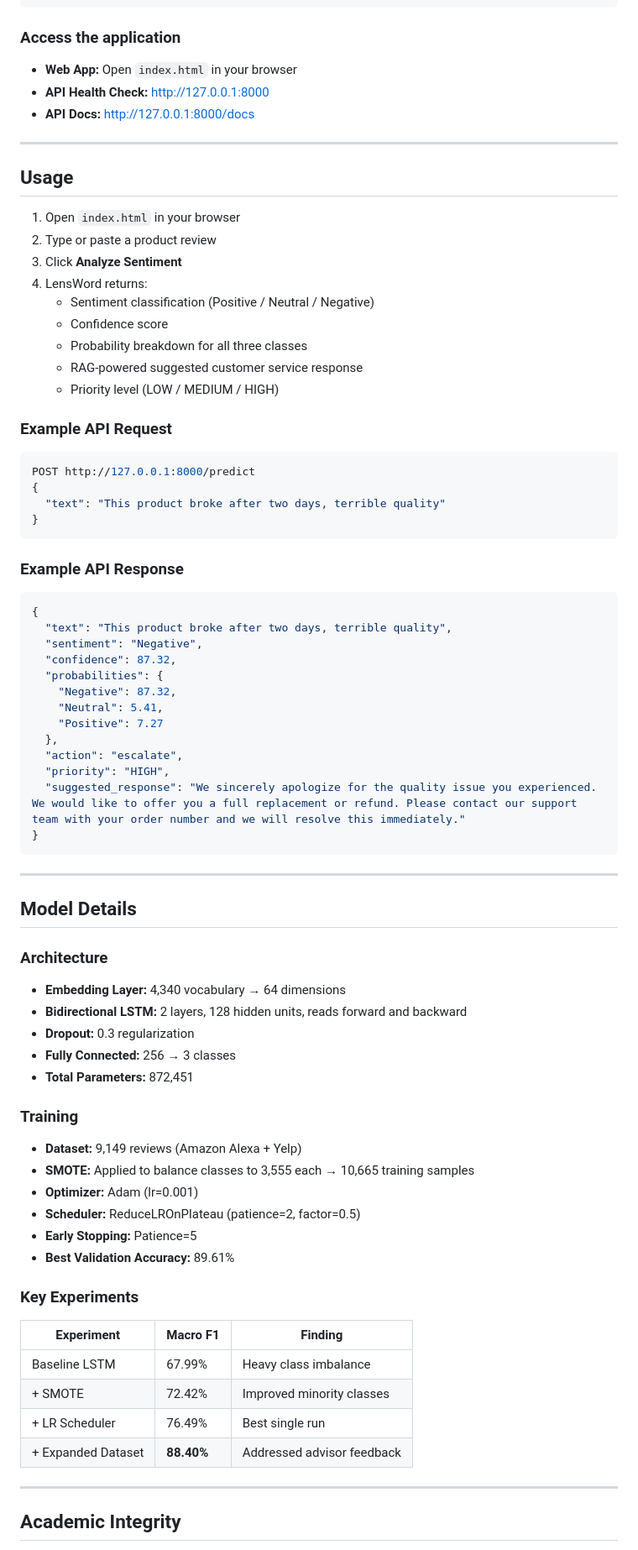
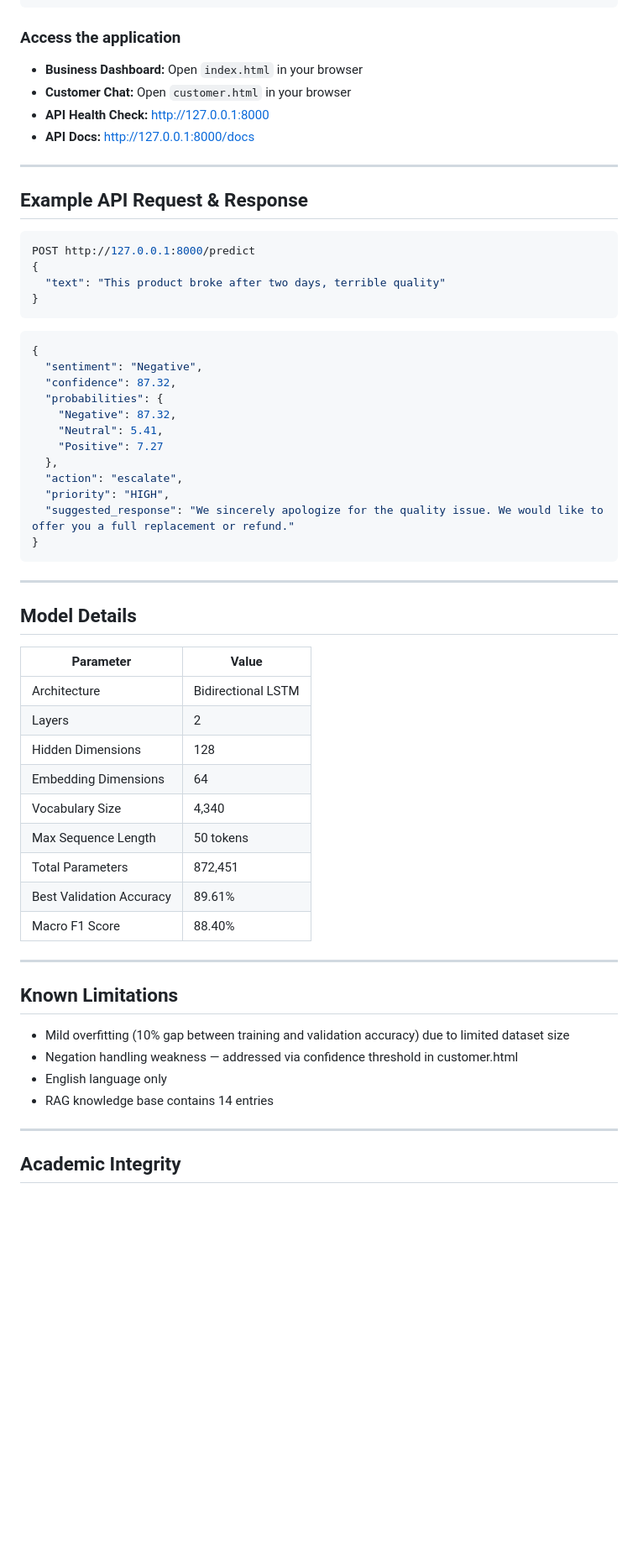
Before and after one commit to BettyG-ship-it/lensword, a Markdown page: README.md, the part around one of its changes. Shown at 84% size. Drawn GitHub-style; blank space fills up the shorter version.

````diff
--- a/README.md
+++ b/README.md
@@ -161,25 +205,15 @@ docker run -p 8000:8000 lensword
 ```
 
 ### Access the application
-- **Web App:** Open `index.html` in your browser
+- **Business Dashboard:** Open `index.html` in your browser
+- **Customer Chat:** Open `customer.html` in your browser
 - **API Health Check:** http://127.0.0.1:8000
 - **API Docs:** http://127.0.0.1:8000/docs
 
 ---
 
-## Usage
+## Example API Request & Response
 
-1. Open `index.html` in your browser
-2. Type or paste a product review
-3. Click **Analyze Sentiment**
-4. LensWord returns:
-   - Sentiment classification (Positive / Neutral / Negative)
-   - Confidence score
-   - Probability breakdown for all three classes
-   - RAG-powered suggested customer service response
-   - Priority level (LOW / MEDIUM / HIGH)
-
-### Example API Request
 ```json
 POST http://127.0.0.1:8000/predict
 {
@@ -187,10 +221,8 @@ POST http://127.0.0.1:8000/predict
 }
 ```
 
-### Example API Response
 ```json
 {
-  "text": "This product broke after two days, terrible quality",
   "sentiment": "Negative",
   "confidence": 87.32,
   "probabilities": {
@@ -200,7 +232,7 @@ POST http://127.0.0.1:8000/predict
   },
   "action": "escalate",
   "priority": "HIGH",
-  "suggested_response": "We sincerely apologize for the quality issue you experienced. We would like to offer you a full replacement or refund. Please contact our support team with your order number and we will resolve this immediately."
+  "suggested_response": "We sincerely apologize for the quality issue. We would like to offer you a full replacement or refund."
 }
 ```
 
@@ -208,28 +240,26 @@ POST http://127.0.0.1:8000/predict
 
 ## Model Details
 
-### Architecture
-- **Embedding Layer:** 4,340 vocabulary → 64 dimensions
-- **Bidirectional LSTM:** 2 layers, 128 hidden units, reads forward and backward
-- **Dropout:** 0.3 regularization
-- **Fully Connected:** 256 → 3 classes
-- **Total Parameters:** 872,451
+| Parameter | Value |
+|---|---|
+| Architecture | Bidirectional LSTM |
+| Layers | 2 |
+| Hidden Dimensions | 128 |
+| Embedding Dimensions | 64 |
+| Vocabulary Size | 4,340 |
+| Max Sequence Length | 50 tokens |
+| Total Parameters | 872,451 |
+| Best Validation Accuracy | 89.61% |
+| Macro F1 Score | 88.40% |
 
-### Training
-- **Dataset:** 9,149 reviews (Amazon Alexa + Yelp)
-- **SMOTE:** Applied to balance classes to 3,555 each → 10,665 training samples
-- **Optimizer:** Adam (lr=0.001)
-- **Scheduler:** ReduceLROnPlateau (patience=2, factor=0.5)
-- **Early Stopping:** Patience=5
-- **Best Validation Accuracy:** 89.61%
+---
 
-### Key Experiments
-| Experiment | Macro F1 | Finding |
-|---|---|---|
-| Baseline LSTM | 67.99% | Heavy class imbalance |
-| + SMOTE | 72.42% | Improved minority classes |
-| + LR Scheduler | 76.49% | Best single run |
-| + Expanded Dataset | **88.40%** | Addressed advisor feedback |
+## Known Limitations
+
+- Mild overfitting (10% gap between training and validation accuracy) due to limited dataset size
+- Negation handling weakness — addressed via confidence threshold in customer.html
+- English language only
+- RAG knowledge base contains 14 entries
 
 ---
 
````
Also changed, not shown: other parts of README.md (+61 -17 lines), screenshots/customer_chat.png (added), screenshots/dashboard.png (added).
